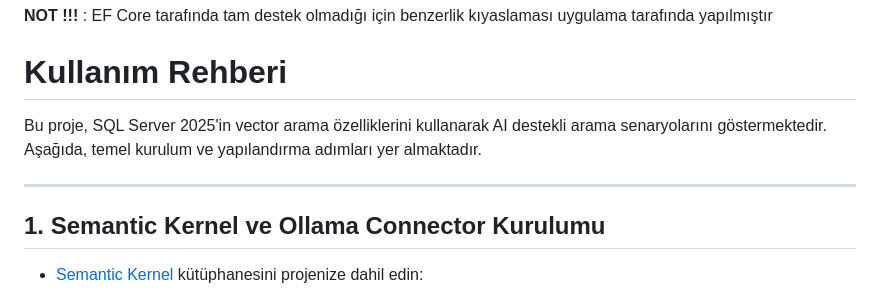
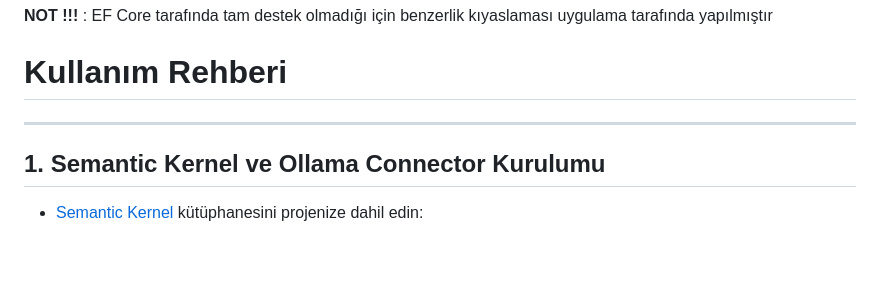
Before and after one commit to muhammetkilinc15/VectorSearch, a Markdown page: README.md, the part around the change. GitHub-like rendering; blank space fills up the shorter version.

```diff
--- a/README.md
+++ b/README.md
@@ -83,11 +83,7 @@ SELECT
 **NOT !!!** : EF Core tarafında tam destek olmadığı için benzerlik kıyaslaması uygulama tarafında yapılmıştır
 
 # Kullanım Rehberi
-
-Bu proje, SQL Server 2025'in vector arama özelliklerini kullanarak AI destekli arama senaryolarını göstermektedir. Aşağıda, temel kurulum ve yapılandırma adımları yer almaktadır.
-
 ---
-
 ## 1. Semantic Kernel ve Ollama Connector Kurulumu
 
 -  [Semantic Kernel](https://aka.ms/semantic-kernel) kütüphanesini projenize dahil edin:
```
